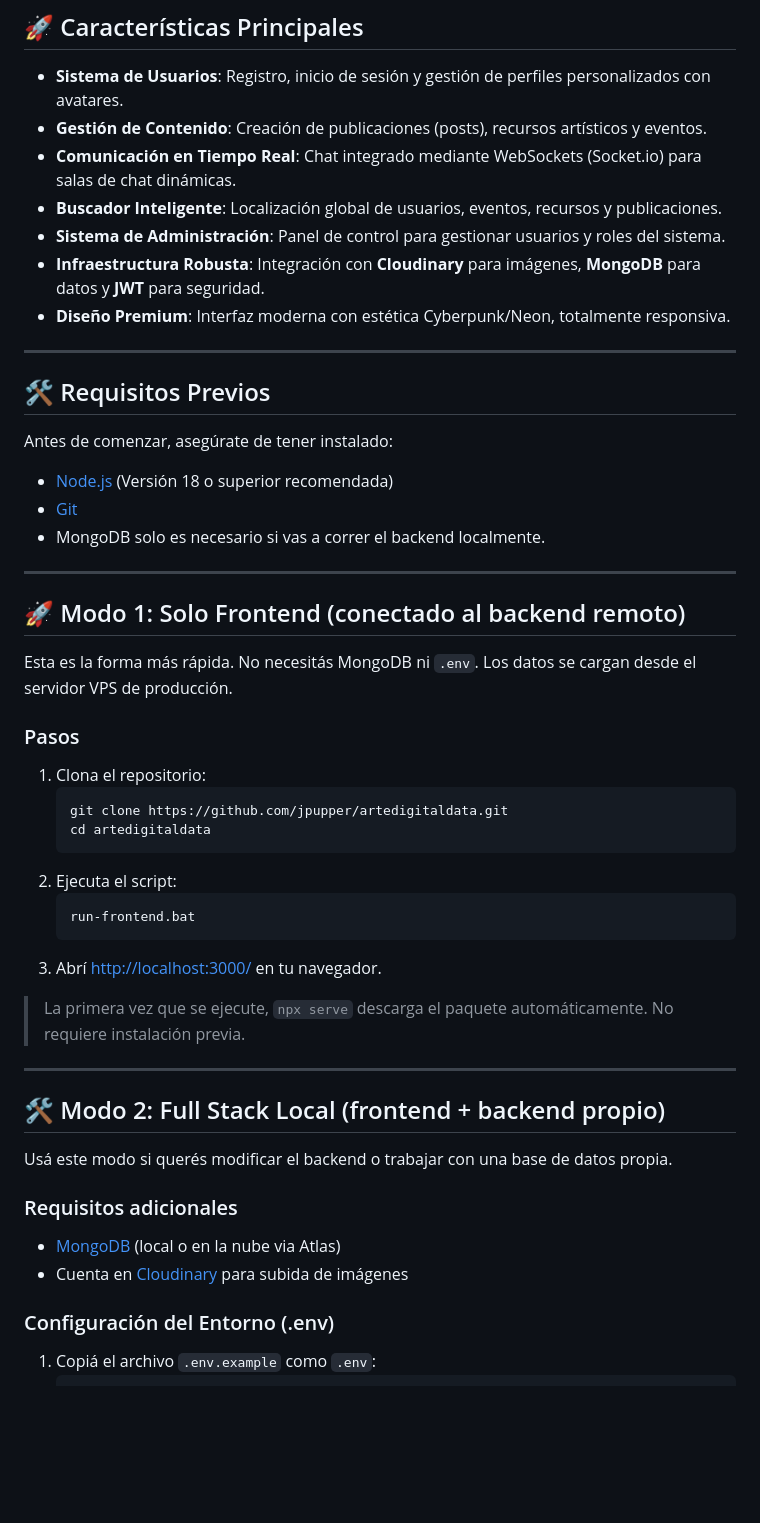
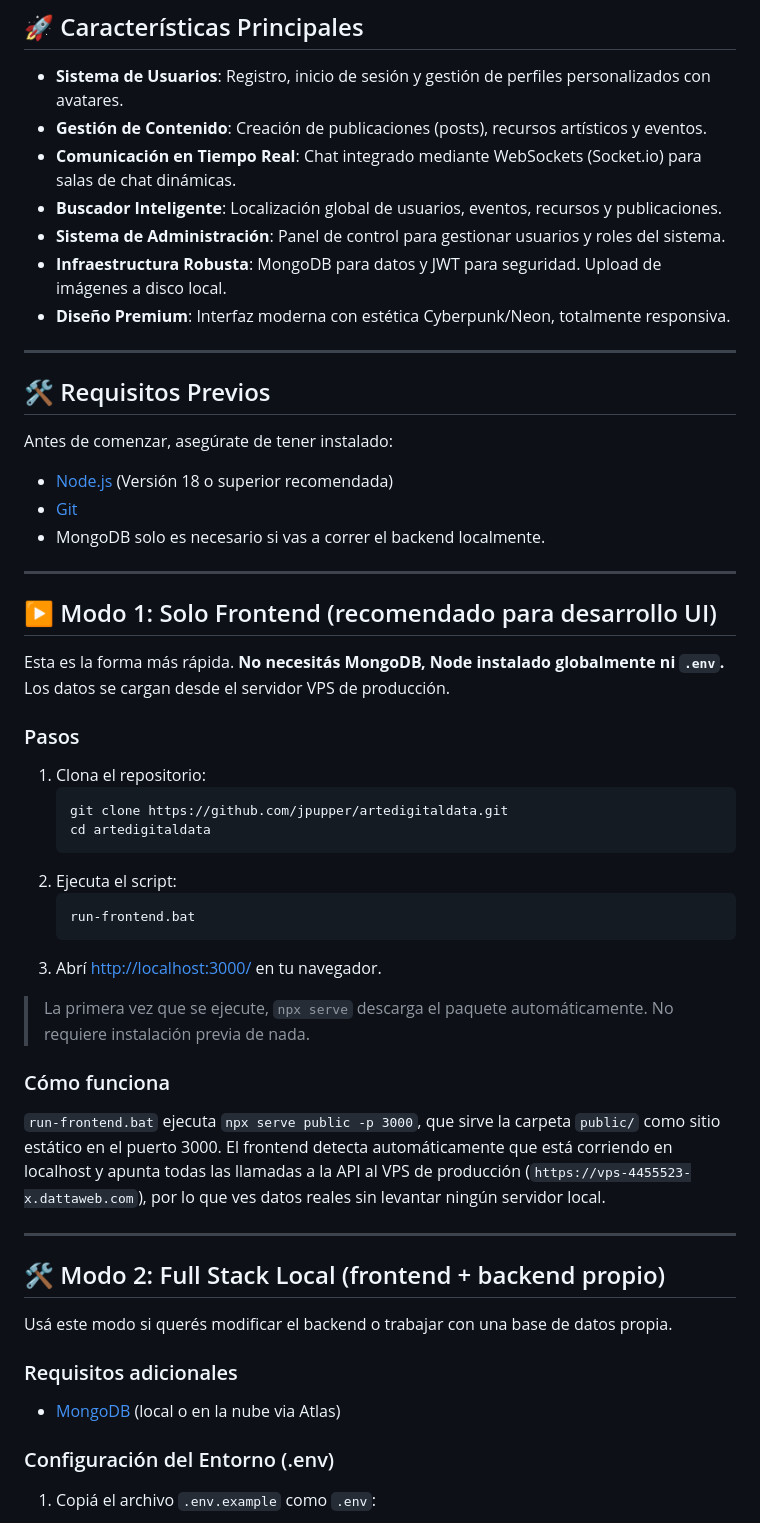
Before and after one commit to jpupper/artedigitaldata, a Markdown page: README.md, the part around one of its changes. Drawn GitHub-style; blank space fills up the shorter version.

````diff
--- a/README.md
+++ b/README.md
@@ -11,7 +11,7 @@ Bienvenido a **Arte Digital Data**, una plataforma integral diseñada como una r
 *   **Comunicación en Tiempo Real**: Chat integrado mediante WebSockets (Socket.io) para salas de chat dinámicas.
 *   **Buscador Inteligente**: Localización global de usuarios, eventos, recursos y publicaciones.
 *   **Sistema de Administración**: Panel de control para gestionar usuarios y roles del sistema.
-*   **Infraestructura Robusta**: Integración con **Cloudinary** para imágenes, **MongoDB** para datos y **JWT** para seguridad.
+*   **Infraestructura Robusta**: MongoDB para datos y JWT para seguridad. Upload de imágenes a disco local.
 *   **Diseño Premium**: Interfaz moderna con estética Cyberpunk/Neon, totalmente responsiva.
 
 ---
@@ -25,11 +25,12 @@ Antes de comenzar, asegúrate de tener instalado:
 
 ---
 
-## 🚀 Modo 1: Solo Frontend (conectado al backend remoto)
+## ▶️ Modo 1: Solo Frontend (recomendado para desarrollo UI)
 
-Esta es la forma más rápida. No necesitás MongoDB ni `.env`. Los datos se cargan desde el servidor VPS de producción.
+Esta es la forma más rápida. **No necesitás MongoDB, Node instalado globalmente ni `.env`.** Los datos se cargan desde el servidor VPS de producción.
 
 ### Pasos
+
 1. Clona el repositorio:
    ```bash
    git clone https://github.com/jpupper/artedigitaldata.git
@@ -41,7 +42,11 @@ Esta es la forma más rápida. No necesitás MongoDB ni `.env`. Los datos se car
    ```
 3. Abrí [http://localhost:3000/](http://localhost:3000/) en tu navegador.
 
-> La primera vez que se ejecute, `npx serve` descarga el paquete automáticamente. No requiere instalación previa.
+> La primera vez que se ejecute, `npx serve` descarga el paquete automáticamente. No requiere instalación previa de nada.
+
+### Cómo funciona
+
+`run-frontend.bat` ejecuta `npx serve public -p 3000`, que sirve la carpeta `public/` como sitio estático en el puerto 3000. El frontend detecta automáticamente que está corriendo en localhost y apunta todas las llamadas a la API al VPS de producción (`https://vps-4455523-x.dattaweb.com`), por lo que ves datos reales sin levantar ningún servidor local.
 
 ---
 
@@ -51,7 +56,6 @@ Usá este modo si querés modificar el backend o trabajar con una base de datos
 
 ### Requisitos adicionales
 *   [MongoDB](https://www.mongodb.com/try/download/community) (local o en la nube via Atlas)
-*   Cuenta en [Cloudinary](https://cloudinary.com/) para subida de imágenes
 
 ### Configuración del Entorno (.env)
 
````
Also changed, not shown: other parts of README.md (+49 -6 lines).
